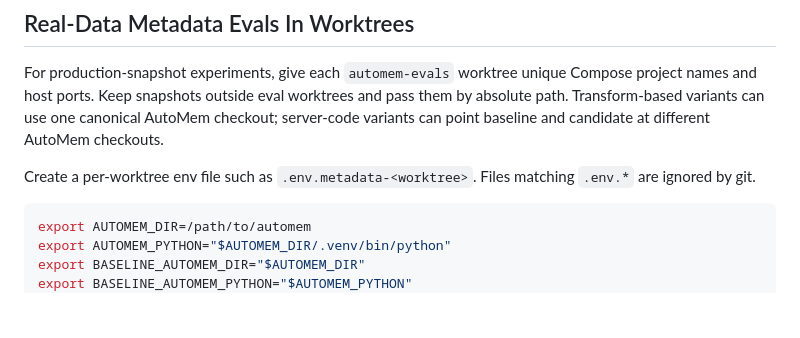
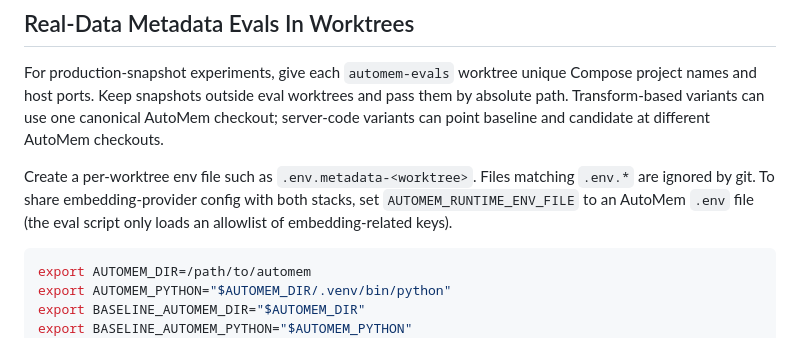
Before and after one commit to verygoodplugins/automem-evals, a Markdown page: README.md, the part around the change. Rendered like a GitHub page; blank space fills up the shorter version.

Commit message:
Potential fix for pull request finding
Co-authored-by: Copilot Autofix powered by AI <175728472+Copilot@users.noreply.github.com>

````diff
--- a/README.md
+++ b/README.md
@@ -84,7 +84,9 @@ AutoMem checkout; server-code variants can point baseline and candidate at
 different AutoMem checkouts.
 
 Create a per-worktree env file such as `.env.metadata-<worktree>`. Files matching
-`.env.*` are ignored by git.
+`.env.*` are ignored by git. To share embedding-provider config with both stacks,
+set `AUTOMEM_RUNTIME_ENV_FILE` to an AutoMem `.env` file (the eval script only loads
+an allowlist of embedding-related keys).
 
 ```bash
 export AUTOMEM_DIR=/path/to/automem
````
